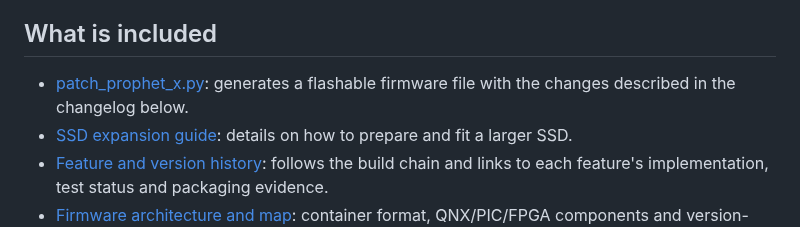
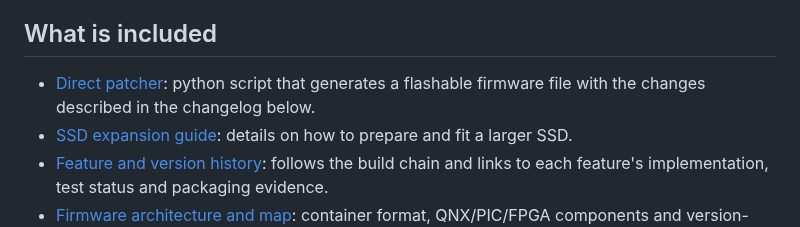
Before and after one commit to water-feature/PX-RE, a Markdown page: README.md, the part around the change. GitHub-like rendering.

```diff
--- a/README.md
+++ b/README.md
@@ -9,7 +9,7 @@ This project documents a set of user-created bugfixes and improvements for the S
 
 ## What is included
 
-- [patch_prophet_x.py](firmware_builder/patch_prophet_x.py): generates a flashable firmware file with the changes described in the changelog below.
+- [Direct patcher](firmware_builder/patch_prophet_x.py): python script that generates a flashable firmware file with the changes described in the changelog below.
 - [SSD expansion guide](SSD%20expansion/README.md): details on how to prepare and fit a larger SSD.
 - [Feature and version history](PX%20patch%20history/README.md): follows the build chain and links to each feature's implementation, test status and packaging evidence.
 - [Firmware architecture and map](FIRMWARE_MAP.md): container format, QNX/PIC/FPGA components and version-specific offsets.
```
